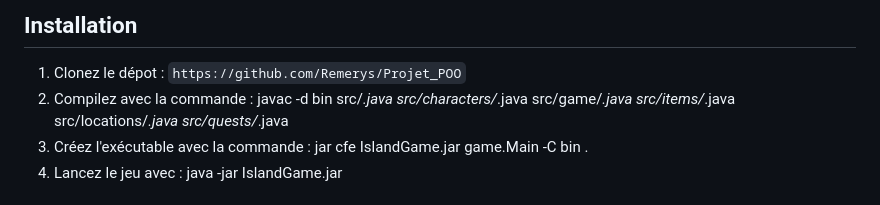
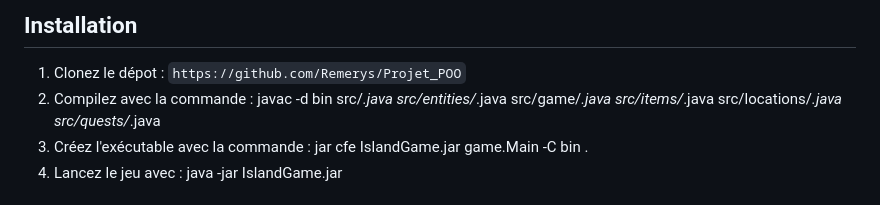
Before and after one commit to Remerys/Projet_POO, a Markdown page: README.md, the part around the change. Rendered like a GitHub page.

```diff
--- a/README.md
+++ b/README.md
@@ -26,7 +26,7 @@ Le projet consiste en la conception et la mise en œuvre d'un jeu de rôle textu
 ## Installation
 
 1. Clonez le dépot : `https://github.com/Remerys/Projet_POO`
-2. Compilez avec la commande : javac -d bin src/*.java src/characters/*.java src/game/*.java src/items/*.java src/locations/*.java src/quests/*.java
+2. Compilez avec la commande : javac -d bin src/*.java src/entities/*.java src/game/*.java src/items/*.java src/locations/*.java src/quests/*.java
 3. Créez l'exécutable avec la commande : jar cfe IslandGame.jar game.Main -C bin .
 3. Lancez le jeu avec : java -jar IslandGame.jar
 
```
